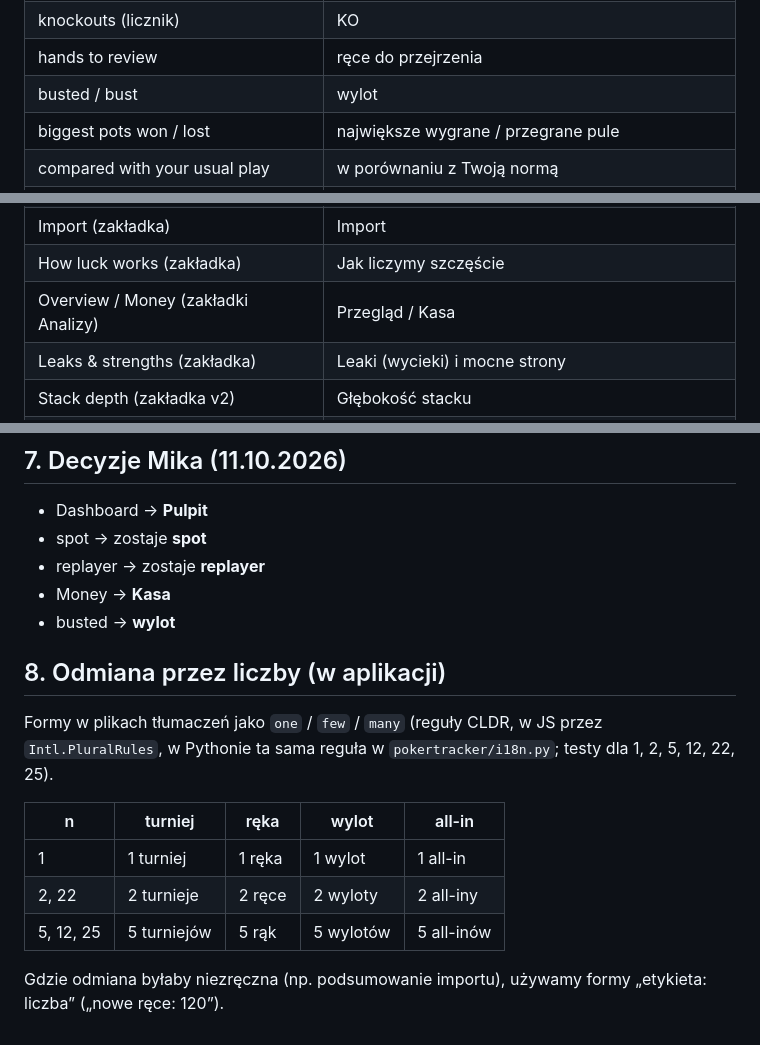
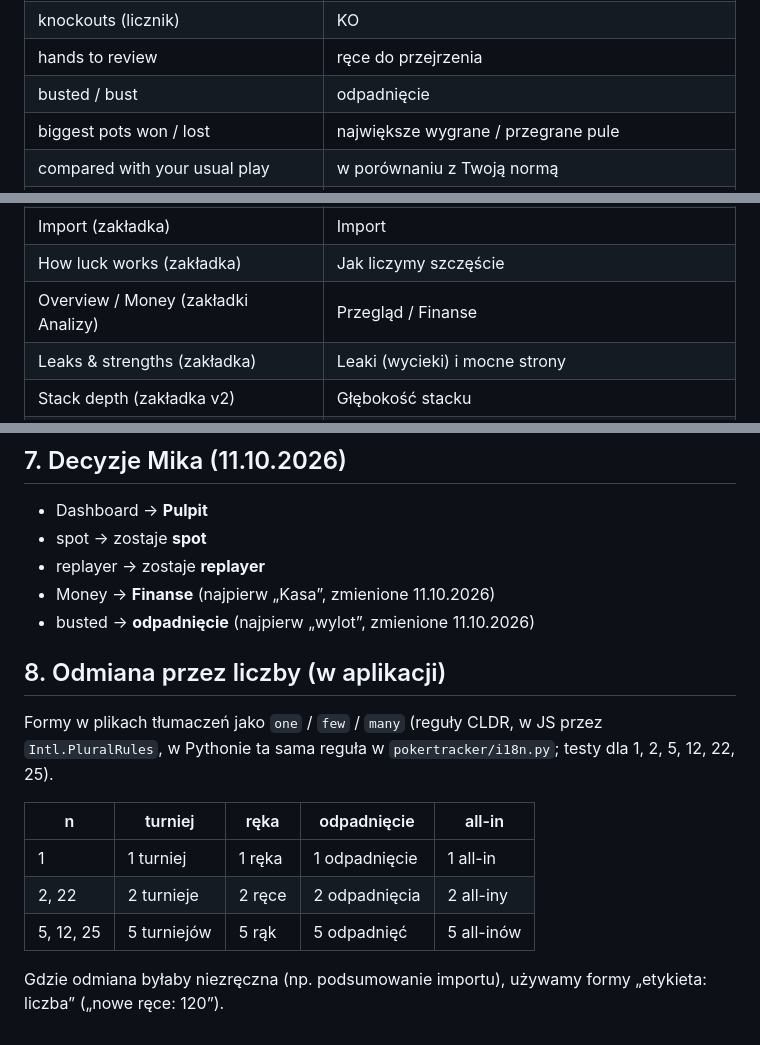
Before and after one commit to mikosz13/poker-tracker, a Markdown page: docs/glossary-pl.md, 3 parts joined by grey strips. GitHub-like rendering.

Commit message:
Glossary: Money is "Finanse", busted is "odpadnięcie"
Co-Authored-By: Claude Opus 5.5 <noreply@anthropic.com>

```diff
--- a/docs/glossary-pl.md
+++ b/docs/glossary-pl.md
@@ -56,7 +56,7 @@ Legenda: **EN** = zostaje po angielsku · **PL** = tłumaczymy · **EN (PL)** =
 | prize | wygrana |
 | knockouts (licznik) | KO |
 | hands to review | ręce do przejrzenia |
-| busted / bust | wylot |
+| busted / bust | odpadnięcie |
 | biggest pots won / lost | największe wygrane / przegrane pule |
 | compared with your usual play | w porównaniu z Twoją normą |
 | time played | czas gry |
@@ -67,7 +67,7 @@ Legenda: **EN** = zostaje po angielsku · **PL** = tłumaczymy · **EN (PL)** =
 | Analysis (zakładka) | Analiza |
 | Import (zakładka) | Import |
 | How luck works (zakładka) | Jak liczymy szczęście |
-| Overview / Money (zakładki Analizy) | Przegląd / Kasa |
+| Overview / Money (zakładki Analizy) | Przegląd / Finanse |
 | Leaks & strengths (zakładka) | Leaki (wycieki) i mocne strony |
 | Stack depth (zakładka v2) | Głębokość stacku |
 | Strengths | Mocne strony |
@@ -144,18 +144,18 @@ Legenda: **EN** = zostaje po angielsku · **PL** = tłumaczymy · **EN (PL)** =
 - Dashboard → **Pulpit**
 - spot → zostaje **spot**
 - replayer → zostaje **replayer**
-- Money → **Kasa**
-- busted → **wylot**
+- Money → **Finanse** (najpierw „Kasa”, zmienione 11.10.2026)
+- busted → **odpadnięcie** (najpierw „wylot”, zmienione 11.10.2026)
 
 ## 8. Odmiana przez liczby (w aplikacji)
 
 Formy w plikach tłumaczeń jako `one` / `few` / `many` (reguły CLDR, w JS przez `Intl.PluralRules`, w Pythonie ta sama
 reguła w `pokertracker/i18n.py`; testy dla 1, 2, 5, 12, 22, 25).
 
-| n | turniej | ręka | wylot | all-in |
+| n | turniej | ręka | odpadnięcie | all-in |
 |---|---|---|---|---|
-| 1 | 1 turniej | 1 ręka | 1 wylot | 1 all-in |
-| 2, 22 | 2 turnieje | 2 ręce | 2 wyloty | 2 all-iny |
-| 5, 12, 25 | 5 turniejów | 5 rąk | 5 wylotów | 5 all-inów |
+| 1 | 1 turniej | 1 ręka | 1 odpadnięcie | 1 all-in |
+| 2, 22 | 2 turnieje | 2 ręce | 2 odpadnięcia | 2 all-iny |
+| 5, 12, 25 | 5 turniejów | 5 rąk | 5 odpadnięć | 5 all-inów |
 
 Gdzie odmiana byłaby niezręczna (np. podsumowanie importu), używamy formy „etykieta: liczba” („nowe ręce: 120”).
```
Also changed, not shown: other parts of docs/glossary-pl.md (+2 -2 lines).
